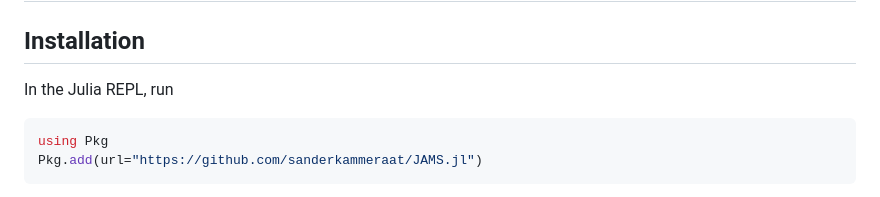
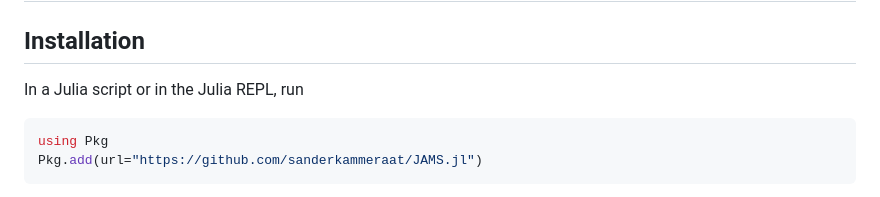
Before and after one commit to sanderkammeraat/JAMS.jl, a Markdown page: docs/src/getting_started.md, the part around the change. GitHub-like rendering.

````diff
--- a/docs/src/getting_started.md
+++ b/docs/src/getting_started.md
@@ -2,7 +2,7 @@
 
 ## Installation
 
-In the Julia REPL, run
+In a Julia script or in the Julia REPL, run
 
 ```julia
 using Pkg
````
Also changed, not shown: docs/src/overview.md (+1 -1 lines).
